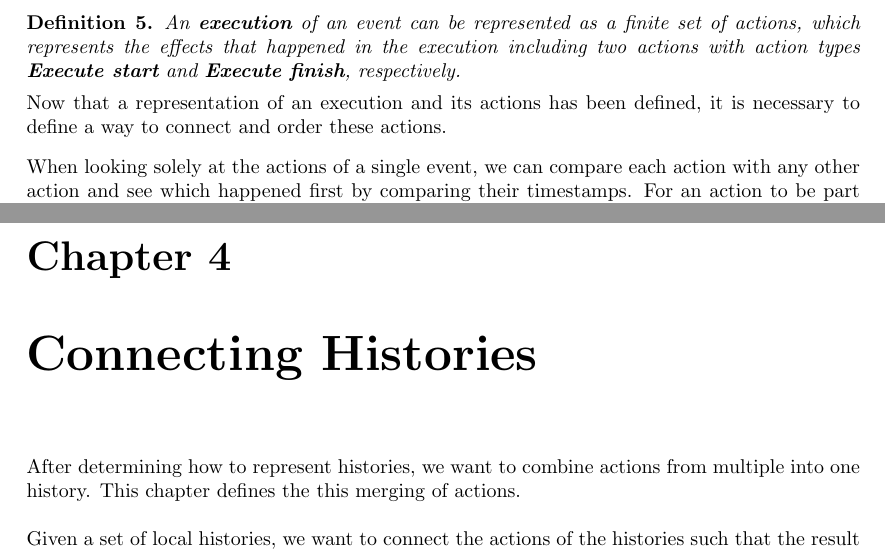
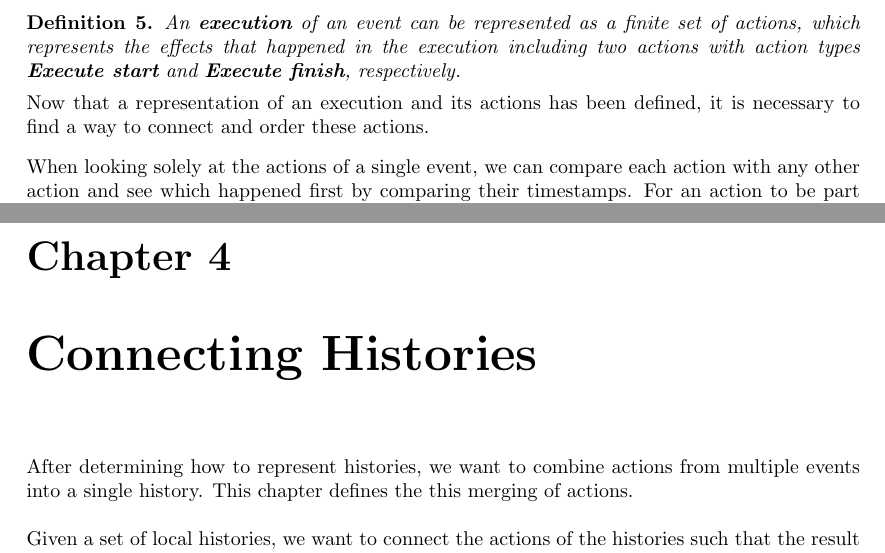
Before and after one commit to mikaellindemann/Distributed-Consensus, a LaTeX document (doc/texv2/DistributedConsensus.tex, which reads doc/texv2/3local/representingahistory.tex, doc/texv2/4connect/connectinghistories.tex): two parts of pages 18 and 19 of 46, joined at a grey line, cut so that both start at the same text. Compiled offline with pdfLaTeX.

Commit message:
More minor edits in order to enhance readability.

```diff
--- a/doc/texv2/3local/representingahistory.tex
+++ b/doc/texv2/3local/representingahistory.tex
@@ -69,7 +69,7 @@
 		\label{def:execution}
 	\end{definition}
 
-	\noindent Now that a representation of an execution and its actions has been defined, it is necessary to define a way to connect and order these actions.
+	\noindent Now that a representation of an execution and its actions has been defined, it is necessary to find a way to connect and order these actions.
 
     \newpar When looking solely at the actions of a single event, we can compare each action with any other action and see which happened first by comparing their timestamps. For an action to be part of an execution, it has to happen after an \textit{Execute start} and before an \textit{Execute finish}. Due to the requirement of DCR graphs that executions in an implementation must happen in a serially equivalent manner, all actions in execution A must either happen before or after all actions in execution B.
 
--- a/doc/texv2/4connect/connectinghistories.tex
+++ b/doc/texv2/4connect/connectinghistories.tex
@@ -2,7 +2,7 @@
 % !TeX spellcheck = en_GB
 \chapter{Connecting Histories}
 \label{chap:connecting-histories}
-	After determining how to represent histories, we want to combine actions from multiple into one history. This chapter defines the this merging of actions.
+	After determining how to represent histories, we want to combine actions from multiple events into a single history. This chapter defines the this merging of actions.
 
     \newpar
     Given a set of local histories, we want to connect the actions of the histories such that the result has the fewest possible concurrent actions.
```
Also changed, not shown: doc/texv2/3local/representingahistory.tex (4 more changed lines).
